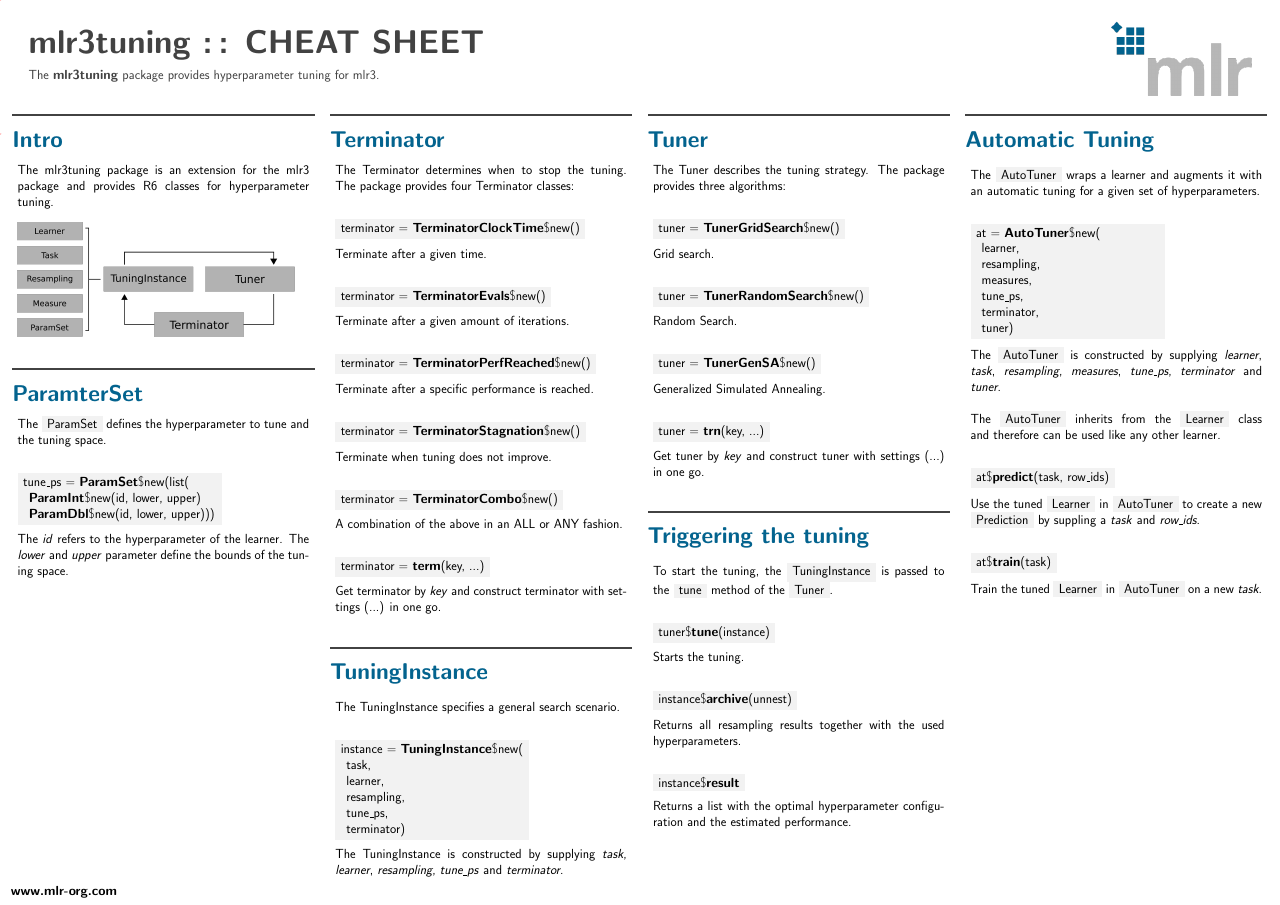
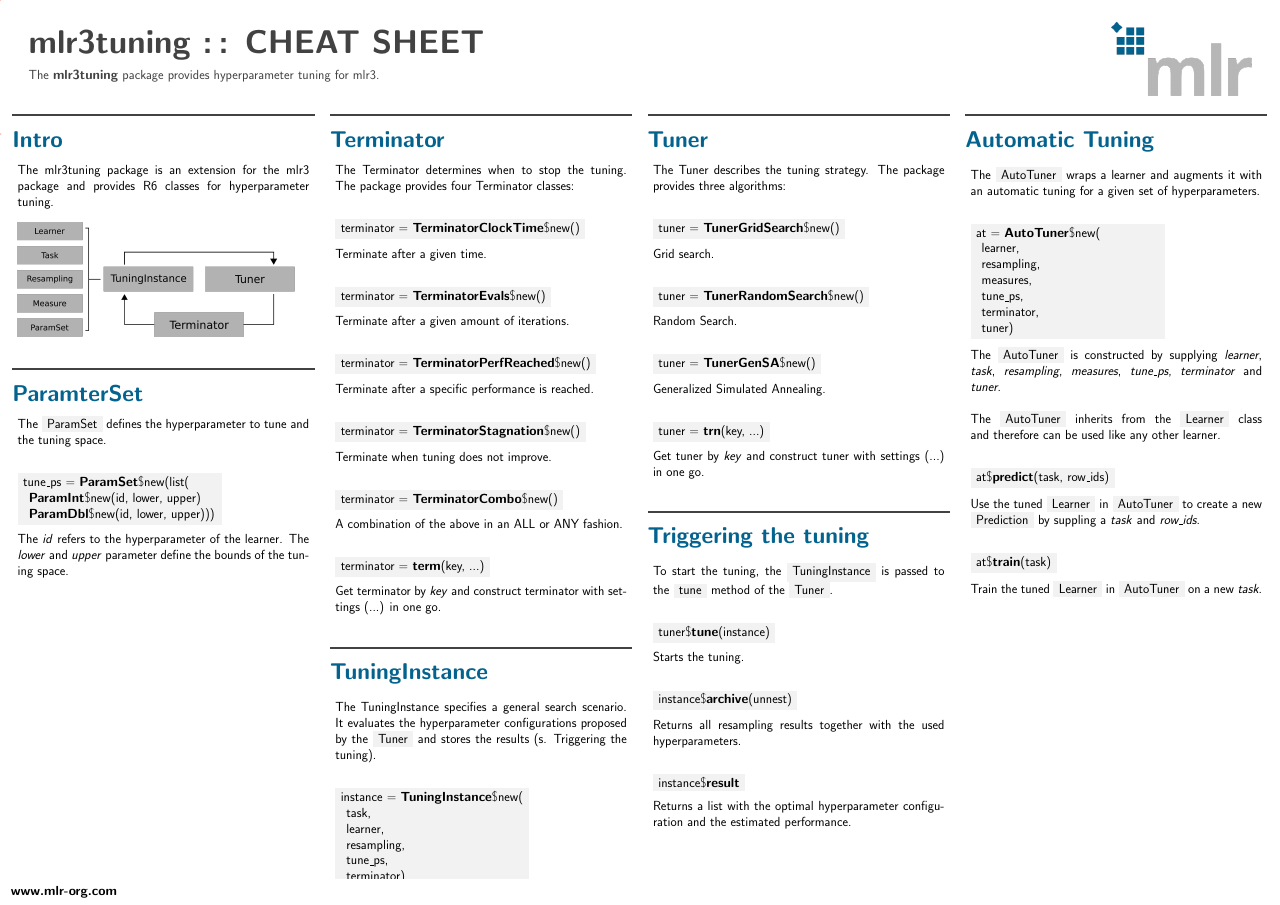
Before and after one commit to mlr-org/mlr3cheatsheets, a LaTeX poster (mlr3tuning/mlr3tuningcheatsheet.tex): the whole page. Compiled offline with pdfLaTeX.

Commit message:
Add content to TuningInstance

```diff
--- a/mlr3tuning/mlr3tuningcheatsheet.tex
+++ b/mlr3tuning/mlr3tuningcheatsheet.tex
@@ -121,7 +121,7 @@
 						Get terminator by \textit{key} and construct terminator with settings (...) in one go.
 					\end{myblock}
 				\begin{myblock}{TuningInstance}
-					The TuningInstance specifies a general search scenario.
+					The TuningInstance specifies a general search scenario. It evaluates the hyperparameter configurations proposed by the \codeinline{Tuner} and stores the results (s. Triggering the tuning).
 					\\
 					\begin{codeboxmultiline}[width=18cm]
 						instance = \textbf{TuningInstance}\$new(\\
```
